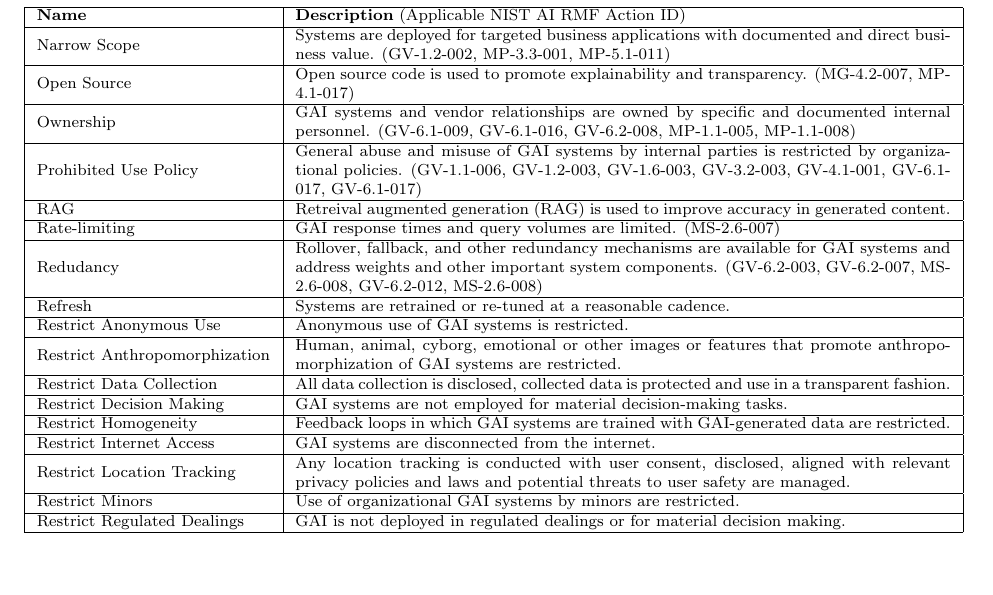
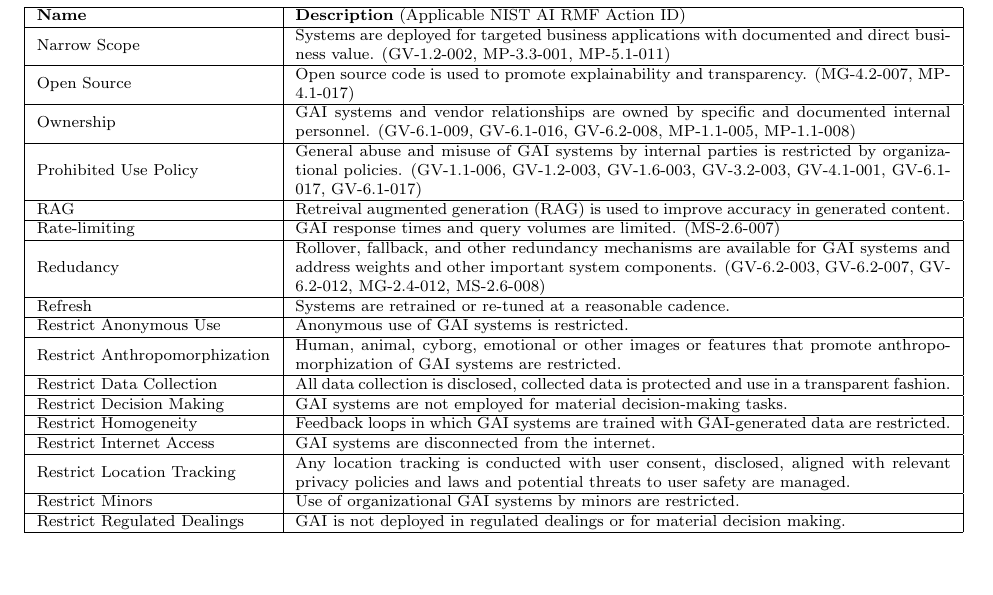
Before and after one commit to jphall663/gai_risk_management, a LaTeX paper (nist/main.tex): part of page 25 of 43, cut so that both start at the same text. Compiled offline with pdfLaTeX.

Commit message:
progress in appendix E, needs checking

```diff
--- a/nist/main.tex
+++ b/nist/main.tex
@@ -1410,7 +1410,7 @@
 		RAG & Retreival augmented generation (RAG) is used to improve accuracy in generated content.  \\ \hline
 		Rate-limiting  & GAI response times and query volumes are limited. (MS-2.6-007) \\
 		\hline
-		Redudancy & Rollover, fallback, and other redundancy mechanisms are available for GAI systems and address weights and other important system components. (GV-6.2-003, GV-6.2-007, MS-2.6-008, GV-6.2-012, MS-2.6-008)   \\
+		Redudancy & Rollover, fallback, and other redundancy mechanisms are available for GAI systems and address weights and other important system components. (GV-6.2-003, GV-6.2-007, GV-6.2-012, MG-2.4-012, MS-2.6-008)   \\
 		\hline
 		Refresh & Systems are retrained or re-tuned at a reasonable cadence.  \\
 		\hline
```
Also changed, not shown: nist/main.pdf.
